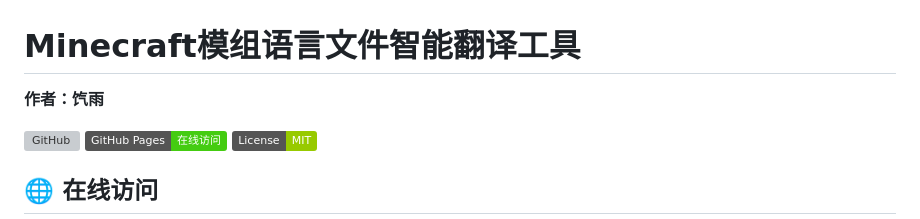
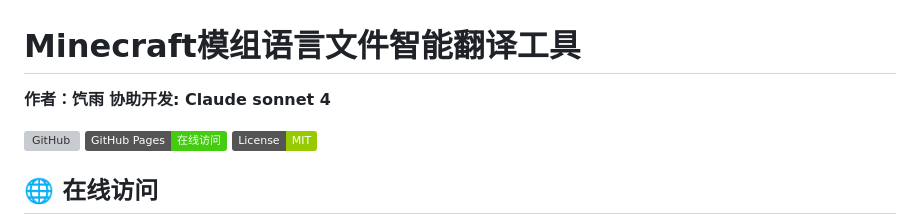
Before and after one commit to Mai-xiyu/minecraft-mod-translator, a Markdown page: README.md, the part around the change. GitHub-like rendering; badges without logos; grey boxes are pictures that could not be loaded.

Commit message:
更新 README.md

```diff
--- a/README.md
+++ b/README.md
@@ -1,6 +1,7 @@
 # Minecraft模组语言文件智能翻译工具
 
 **作者：饩雨**
+**协助开发: Claude sonnet 4**
 
 [![GitHub](https://img.shields.io/badge/GitHub-onlyxiyu/minecraft--mod--translator-blue?logo=github)](https://github.com/onlyxiyu/minecraft-mod-translator)
 [![Pages](https://img.shields.io/badge/GitHub%20Pages-在线访问-brightgreen?logo=github)](https://onlyxiyu.github.io/minecraft-mod-translator)
```
